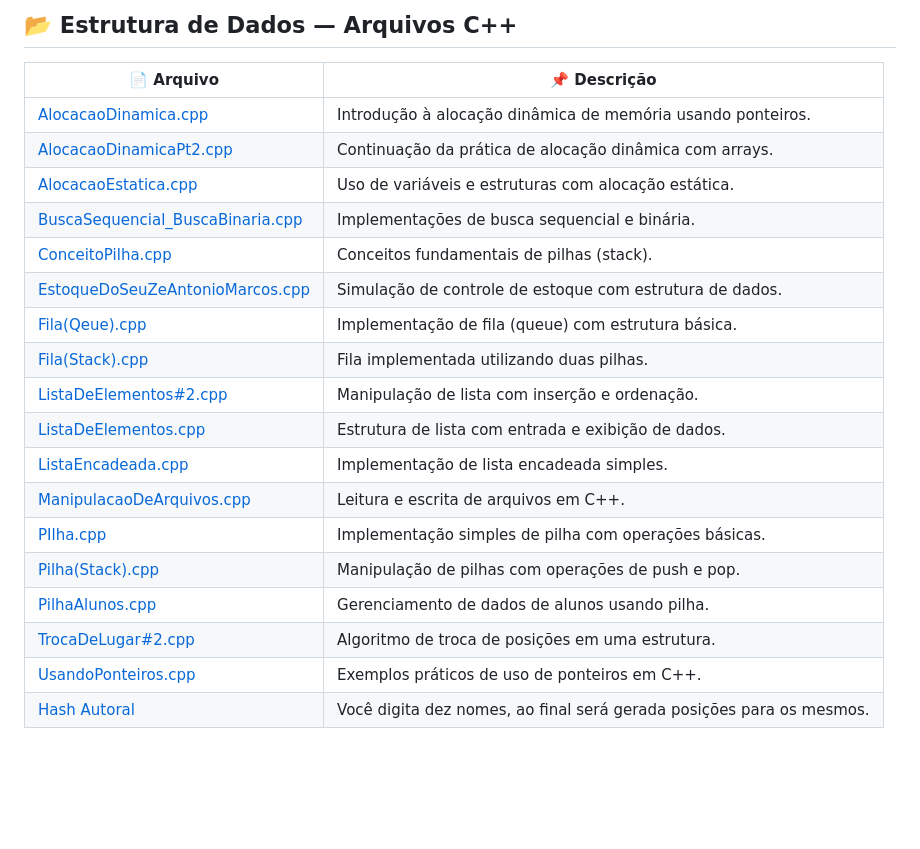
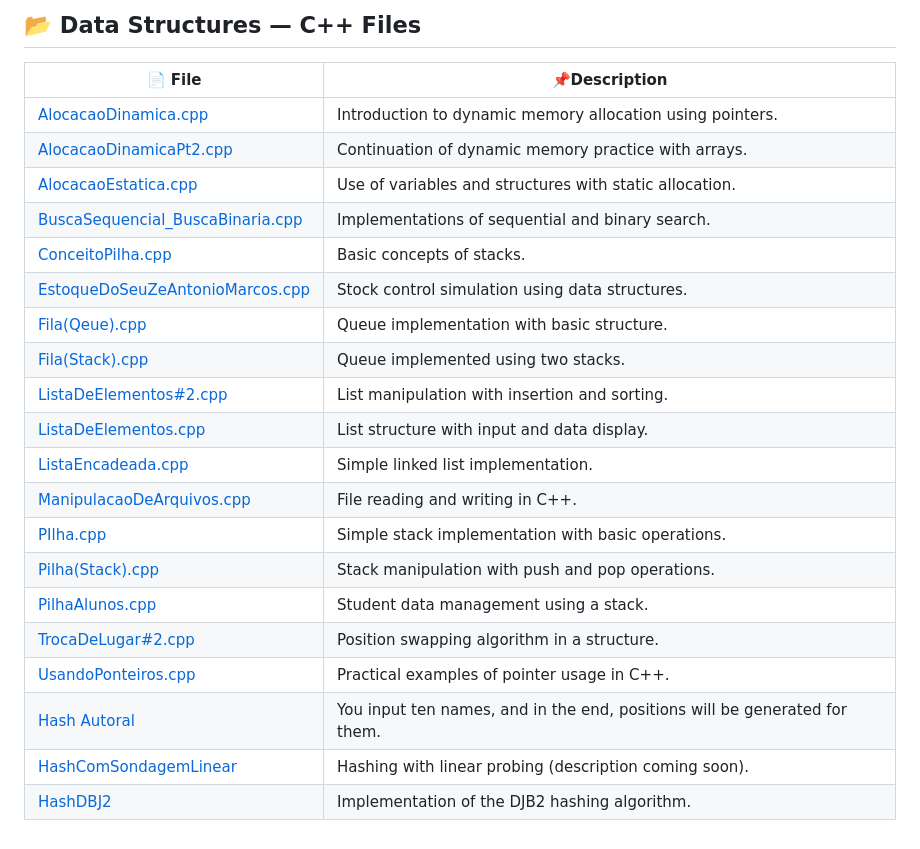
Before and after one commit to Karlos-Eduardo-Mrqs/Operational_Works, a Markdown page: Programming In C++/estrutura_de_dados/README.md, the part around the change. Drawn GitHub-style; blank space fills up the shorter version.

```diff
--- a/Programming In C++/estrutura_de_dados/README.md
+++ b/Programming In C++/estrutura_de_dados/README.md
@@ -1,22 +1,24 @@
-## 📂 Estrutura de Dados — Arquivos C++
+## 📂 Data Structures — C++ Files
 
-| 📄 Arquivo | 📌 Descrição |
-|-----------|--------------|
-| [AlocacaoDinamica.cpp](https://github.com/Karlos-Eduardo-Mrqs/Operational_Works/tree/main/Programming%20In%20C%2B%2B/estrutura_de_dados/AlocacaoDinamica.cpp) | Introdução à alocação dinâmica de memória usando ponteiros. |
-| [AlocacaoDinamicaPt2.cpp](https://github.com/Karlos-Eduardo-Mrqs/Operational_Works/tree/main/Programming%20In%20C%2B%2B/estrutura_de_dados/AlocacaoDinamicaPt2.cpp) | Continuação da prática de alocação dinâmica com arrays. |
-| [AlocacaoEstatica.cpp](https://github.com/Karlos-Eduardo-Mrqs/Operational_Works/tree/main/Programming%20In%20C%2B%2B/estrutura_de_dados/AlocacaoEstatica.cpp) | Uso de variáveis e estruturas com alocação estática. |
-| [BuscaSequencial_BuscaBinaria.cpp](https://github.com/Karlos-Eduardo-Mrqs/Operational_Works/tree/main/Programming%20In%20C%2B%2B/estrutura_de_dados/BuscaSequencial_BuscaBinaria.cpp) | Implementações de busca sequencial e binária. |
-| [ConceitoPilha.cpp](https://github.com/Karlos-Eduardo-Mrqs/Operational_Works/tree/main/Programming%20In%20C%2B%2B/estrutura_de_dados/ConceitoPilha.cpp) | Conceitos fundamentais de pilhas (stack). |
-| [EstoqueDoSeuZeAntonioMarcos.cpp](https://github.com/Karlos-Eduardo-Mrqs/Operational_Works/tree/main/Programming%20In%20C%2B%2B/estrutura_de_dados/EstoqueDoSeuZeAntonioMarcos.cpp) | Simulação de controle de estoque com estrutura de dados. |
-| [Fila(Qeue).cpp](https://github.com/Karlos-Eduardo-Mrqs/Operational_Works/tree/main/Programming%20In%20C%2B%2B/estrutura_de_dados/Fila(Qeue).cpp) | Implementação de fila (queue) com estrutura básica. |
-| [Fila(Stack).cpp](https://github.com/Karlos-Eduardo-Mrqs/Operational_Works/tree/main/Programming%20In%20C%2B%2B/estrutura_de_dados/Fila(Stack).cpp) | Fila implementada utilizando duas pilhas. |
-| [ListaDeElementos#2.cpp](https://github.com/Karlos-Eduardo-Mrqs/Operational_Works/tree/main/Programming%20In%20C%2B%2B/estrutura_de_dados/ListaDeElementos#2.cpp) | Manipulação de lista com inserção e ordenação. |
-| [ListaDeElementos.cpp](https://github.com/Karlos-Eduardo-Mrqs/Operational_Works/tree/main/Programming%20In%20C%2B%2B/estrutura_de_dados/ListaDeElementos.cpp) | Estrutura de lista com entrada e exibição de dados. |
-| [ListaEncadeada.cpp](https://github.com/Karlos-Eduardo-Mrqs/Operational_Works/tree/main/Programming%20In%20C%2B%2B/estrutura_de_dados/ListaEncadeada.cpp) | Implementação de lista encadeada simples. |
-| [ManipulacaoDeArquivos.cpp](https://github.com/Karlos-Eduardo-Mrqs/Operational_Works/tree/main/Programming%20In%20C%2B%2B/estrutura_de_dados/ManipulacaoDeArquivos.cpp) | Leitura e escrita de arquivos em C++. |
-| [PIlha.cpp](https://github.com/Karlos-Eduardo-Mrqs/Operational_Works/tree/main/Programming%20In%20C%2B%2B/estrutura_de_dados/PIlha.cpp) | Implementação simples de pilha com operações básicas. |
-| [Pilha(Stack).cpp](https://github.com/Karlos-Eduardo-Mrqs/Operational_Works/tree/main/Programming%20In%20C%2B%2B/estrutura_de_dados/Pilha(Stack).cpp) | Manipulação de pilhas com operações de push e pop. |
-| [PilhaAlunos.cpp](https://github.com/Karlos-Eduardo-Mrqs/Operational_Works/tree/main/Programming%20In%20C%2B%2B/estrutura_de_dados/PilhaAlunos.cpp) | Gerenciamento de dados de alunos usando pilha. |
-| [TrocaDeLugar#2.cpp](https://github.com/Karlos-Eduardo-Mrqs/Operational_Works/tree/main/Programming%20In%20C%2B%2B/estrutura_de_dados/TrocaDeLugar#2.cpp) | Algoritmo de troca de posições em uma estrutura. |
-| [UsandoPonteiros.cpp](https://github.com/Karlos-Eduardo-Mrqs/Operational_Works/tree/main/Programming%20In%20C%2B%2B/estrutura_de_dados/UsandoPonteiros.cpp) | Exemplos práticos de uso de ponteiros em C++. |
-|[Hash Autoral](https://github.com/Karlos-Eduardo-Mrqs/Operational_Works/tree/main/Programming%20In%20C%2B%2B/estrutura_de_dados/HashAutoral.cpp) | Você digita dez nomes, ao final será gerada posições para os mesmos. |
+| 📄 File| 📌Description                                                             |
+| -------------------------------------------------------------------------------------------------------------------------------------------------------------------------------------- | -------------------------------------------------------------------------- |
+| [AlocacaoDinamica.cpp](https://github.com/Karlos-Eduardo-Mrqs/Operational_Works/tree/main/Programming%20In%20C%2B%2B/estrutura_de_dados/AlocacaoDinamica.cpp)                          | Introduction to dynamic memory allocation using pointers.                  |
+| [AlocacaoDinamicaPt2.cpp](https://github.com/Karlos-Eduardo-Mrqs/Operational_Works/tree/main/Programming%20In%20C%2B%2B/estrutura_de_dados/AlocacaoDinamicaPt2.cpp)                    | Continuation of dynamic memory practice with arrays.                       |
+| [AlocacaoEstatica.cpp](https://github.com/Karlos-Eduardo-Mrqs/Operational_Works/tree/main/Programming%20In%20C%2B%2B/estrutura_de_dados/AlocacaoEstatica.cpp)                          | Use of variables and structures with static allocation.                    |
+| [BuscaSequencial\_BuscaBinaria.cpp](https://github.com/Karlos-Eduardo-Mrqs/Operational_Works/tree/main/Programming%20In%20C%2B%2B/estrutura_de_dados/BuscaSequencial_BuscaBinaria.cpp) | Implementations of sequential and binary search.                           |
+| [ConceitoPilha.cpp](https://github.com/Karlos-Eduardo-Mrqs/Operational_Works/tree/main/Programming%20In%20C%2B%2B/estrutura_de_dados/ConceitoPilha.cpp)                                | Basic concepts of stacks.                                                  |
+| [EstoqueDoSeuZeAntonioMarcos.cpp](https://github.com/Karlos-Eduardo-Mrqs/Operational_Works/tree/main/Programming%20In%20C%2B%2B/estrutura_de_dados/EstoqueDoSeuZeAntonioMarcos.cpp)    | Stock control simulation using data structures.                            |
+| [Fila(Qeue).cpp](https://github.com/Karlos-Eduardo-Mrqs/Operational_Works/tree/main/Programming%20In%20C%2B%2B/estrutura_de_dados/Fila%28Qeue%29.cpp)                                  | Queue implementation with basic structure.                                 |
+| [Fila(Stack).cpp](https://github.com/Karlos-Eduardo-Mrqs/Operational_Works/tree/main/Programming%20In%20C%2B%2B/estrutura_de_dados/Fila%28Stack%29.cpp)                                | Queue implemented using two stacks.                                        |
+| [ListaDeElementos#2.cpp](https://github.com/Karlos-Eduardo-Mrqs/Operational_Works/tree/main/Programming%20In%20C%2B%2B/estrutura_de_dados/ListaDeElementos#2.cpp)                      | List manipulation with insertion and sorting.                              |
+| [ListaDeElementos.cpp](https://github.com/Karlos-Eduardo-Mrqs/Operational_Works/tree/main/Programming%20In%20C%2B%2B/estrutura_de_dados/ListaDeElementos.cpp)                          | List structure with input and data display.                                |
+| [ListaEncadeada.cpp](https://github.com/Karlos-Eduardo-Mrqs/Operational_Works/tree/main/Programming%20In%20C%2B%2B/estrutura_de_dados/ListaEncadeada.cpp)                              | Simple linked list implementation.                                         |
+| [ManipulacaoDeArquivos.cpp](https://github.com/Karlos-Eduardo-Mrqs/Operational_Works/tree/main/Programming%20In%20C%2B%2B/estrutura_de_dados/ManipulacaoDeArquivos.cpp)                | File reading and writing in C++.                                           |
+| [PIlha.cpp](https://github.com/Karlos-Eduardo-Mrqs/Operational_Works/tree/main/Programming%20In%20C%2B%2B/estrutura_de_dados/PIlha.cpp)                                                | Simple stack implementation with basic operations.                         |
+| [Pilha(Stack).cpp](https://github.com/Karlos-Eduardo-Mrqs/Operational_Works/tree/main/Programming%20In%20C%2B%2B/estrutura_de_dados/Pilha%28Stack%29.cpp)                              | Stack manipulation with push and pop operations.                           |
+| [PilhaAlunos.cpp](https://github.com/Karlos-Eduardo-Mrqs/Operational_Works/tree/main/Programming%20In%20C%2B%2B/estrutura_de_dados/PilhaAlunos.cpp)                                    | Student data management using a stack.                                     |
+| [TrocaDeLugar#2.cpp](https://github.com/Karlos-Eduardo-Mrqs/Operational_Works/tree/main/Programming%20In%20C%2B%2B/estrutura_de_dados/TrocaDeLugar#2.cpp)                              | Position swapping algorithm in a structure.                                |
+| [UsandoPonteiros.cpp](https://github.com/Karlos-Eduardo-Mrqs/Operational_Works/tree/main/Programming%20In%20C%2B%2B/estrutura_de_dados/UsandoPonteiros.cpp)                            | Practical examples of pointer usage in C++.                                |
+| [Hash Autoral](https://github.com/Karlos-Eduardo-Mrqs/Operational_Works/tree/main/Programming%20In%20C%2B%2B/estrutura_de_dados/HashAutoral.cpp)                                       | You input ten names, and in the end, positions will be generated for them. |
+| [HashComSondagemLinear](https://github.com/Karlos-Eduardo-Mrqs/Operational_Works/tree/main/Programming%20In%20C%2B%2B/estrutura_de_dados/HashAutoral.cpp)                              | Hashing with linear probing (description coming soon).                     |
+| [HashDBJ2](https://github.com/Karlos-Eduardo-Mrqs/Operational_Works/tree/main/Programming%20In%20C%2B%2B/estrutura_de_dados/HashDBJ2.cpp)                                              | Implementation of the DJB2 hashing algorithm.                              |
```
